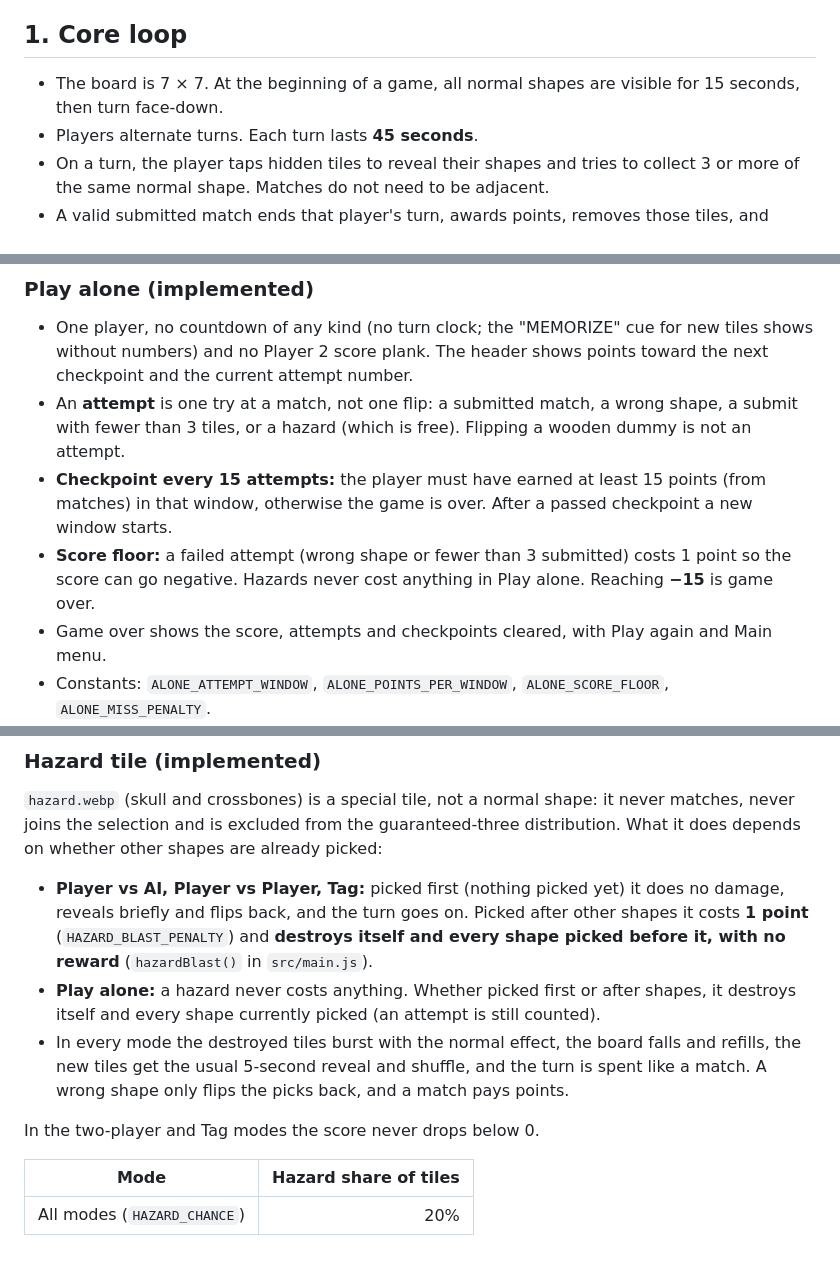
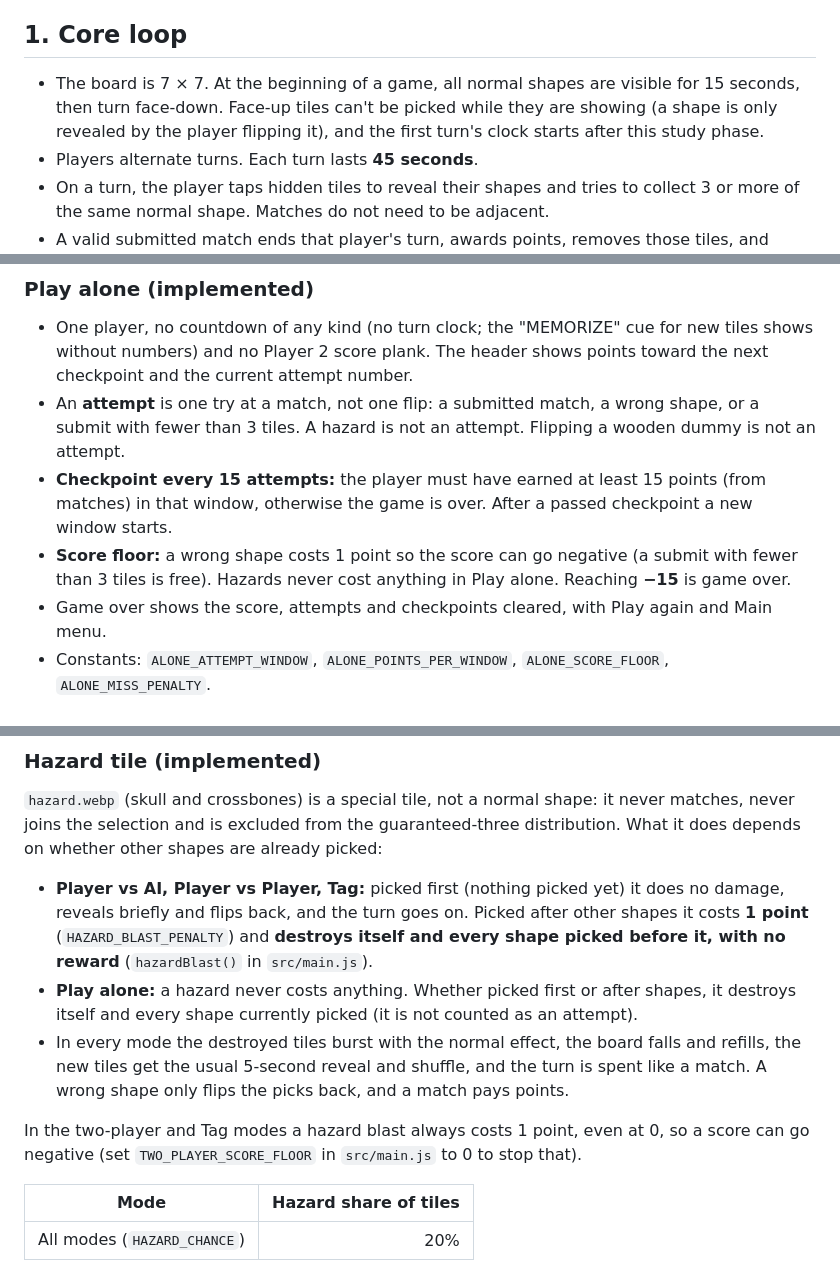
Before and after one commit to tayo6/shapey, a Markdown page: GAMEPLAY.md, 3 parts joined by grey strips. Drawn GitHub-style.

Commit message:
Align gameplay rules with spec

```diff
--- a/GAMEPLAY.md
+++ b/GAMEPLAY.md
@@ -4,7 +4,7 @@ This document describes the recommended rules for turning the current Phaser pro
 
 ## 1. Core loop
 
-- The board is 7 × 7. At the beginning of a game, all normal shapes are visible for 15 seconds, then turn face-down.
+- The board is 7 × 7. At the beginning of a game, all normal shapes are visible for 15 seconds, then turn face-down. Face-up tiles can't be picked while they are showing (a shape is only revealed by the player flipping it), and the first turn's clock starts after this study phase.
 - Players alternate turns. Each turn lasts **45 seconds**.
 - On a turn, the player taps hidden tiles to reveal their shapes and tries to collect 3 or more of the same normal shape. Matches do not need to be adjacent.
 - A valid submitted match ends that player's turn, awards points, removes those tiles, and causes the board to cascade. Newly spawned tiles are shown for 5 seconds, flip face-down, and are then shuffled (see "New-tile shuffle" below).
@@ -59,9 +59,9 @@ Two teams of two share one device (online play is still future work). Team 1 is
 ### Play alone (implemented)
 
 - One player, no countdown of any kind (no turn clock; the "MEMORIZE" cue for new tiles shows without numbers) and no Player 2 score plank. The header shows points toward the next checkpoint and the current attempt number.
-- An **attempt** is one try at a match, not one flip: a submitted match, a wrong shape, a submit with fewer than 3 tiles, or a hazard (which is free). Flipping a wooden dummy is not an attempt.
+- An **attempt** is one try at a match, not one flip: a submitted match, a wrong shape, or a submit with fewer than 3 tiles. A hazard is not an attempt. Flipping a wooden dummy is not an attempt.
 - **Checkpoint every 15 attempts:** the player must have earned at least 15 points (from matches) in that window, otherwise the game is over. After a passed checkpoint a new window starts.
-- **Score floor:** a failed attempt (wrong shape or fewer than 3 submitted) costs 1 point so the score can go negative. Hazards never cost anything in Play alone. Reaching **−15** is game over.
+- **Score floor:** a wrong shape costs 1 point so the score can go negative (a submit with fewer than 3 tiles is free). Hazards never cost anything in Play alone. Reaching **−15** is game over.
 - Game over shows the score, attempts and checkpoints cleared, with Play again and Main menu.
 - Constants: `ALONE_ATTEMPT_WINDOW`, `ALONE_POINTS_PER_WINDOW`, `ALONE_SCORE_FLOOR`, `ALONE_MISS_PENALTY`.
 
@@ -70,10 +70,10 @@ Two teams of two share one device (online play is still future work). Team 1 is
 `hazard.webp` (skull and crossbones) is a special tile, not a normal shape: it never matches, never joins the selection and is excluded from the guaranteed-three distribution. What it does depends on whether other shapes are already picked:
 
 - **Player vs AI, Player vs Player, Tag:** picked first (nothing picked yet) it does no damage, reveals briefly and flips back, and the turn goes on. Picked after other shapes it costs **1 point** (`HAZARD_BLAST_PENALTY`) and **destroys itself and every shape picked before it, with no reward** (`hazardBlast()` in `src/main.js`).
-- **Play alone:** a hazard never costs anything. Whether picked first or after shapes, it destroys itself and every shape currently picked (an attempt is still counted).
+- **Play alone:** a hazard never costs anything. Whether picked first or after shapes, it destroys itself and every shape currently picked (it is not counted as an attempt).
 - In every mode the destroyed tiles burst with the normal effect, the board falls and refills, the new tiles get the usual 5-second reveal and shuffle, and the turn is spent like a match. A wrong shape only flips the picks back, and a match pays points.
 
-In the two-player and Tag modes the score never drops below 0.
+In the two-player and Tag modes a hazard blast always costs 1 point, even at 0, so a score can go negative (set `TWO_PLAYER_SCORE_FLOOR` in `src/main.js` to 0 to stop that).
 
 | Mode | Hazard share of tiles |
 |---|---:|
```
